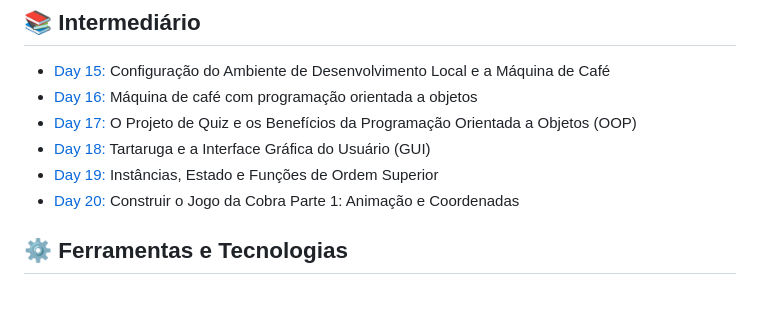
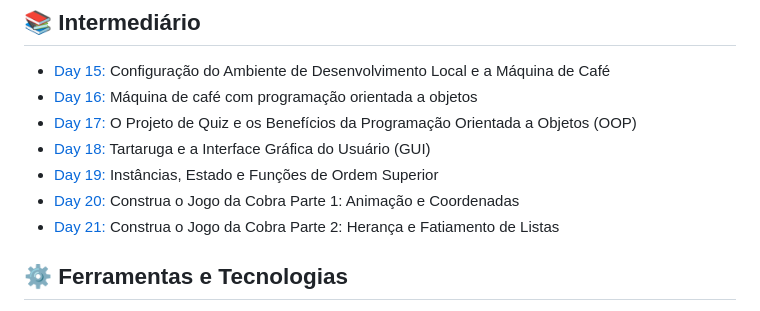
Before and after one commit to EmersonPenelli/100-days-of-code-with-python, a Markdown page: README.md, the part around the change. Drawn GitHub-style.

```diff
--- a/README.md
+++ b/README.md
@@ -28,7 +28,10 @@ A maioria das ideias dos projetos vem do curso da Udemy: [100 Days of Code: The
 - [Day 17:](https://github.com/EmersonPenelli/100-days-of-code-with-python/tree/main/day-17) O Projeto de Quiz e os Benefícios da Programação Orientada a Objetos (OOP)
 - [Day 18:](https://github.com/EmersonPenelli/100-days-of-code-with-python/tree/main/day-18) Tartaruga e a Interface Gráfica do Usuário (GUI)
 - [Day 19:](https://github.com/EmersonPenelli/100-days-of-code-with-python/tree/main/day-19) Instâncias, Estado e Funções de Ordem Superior
-- [Day 20:](https://github.com/EmersonPenelli/100-days-of-code-with-python/tree/main/day-20) Construir o Jogo da Cobra Parte 1: Animação e Coordenadas
+- [Day 20:](https://github.com/EmersonPenelli/100-days-of-code-with-python/tree/main/day-20) Construa o Jogo da Cobra Parte 1: Animação e Coordenadas
+- [Day 21:](https://github.com/EmersonPenelli/100-days-of-code-with-python/tree/main/day-21) Construa o Jogo da Cobra Parte 2: Herança e Fatiamento de Listas
+
+
 
 
 ## ⚙ Ferramentas e Tecnologias
```
